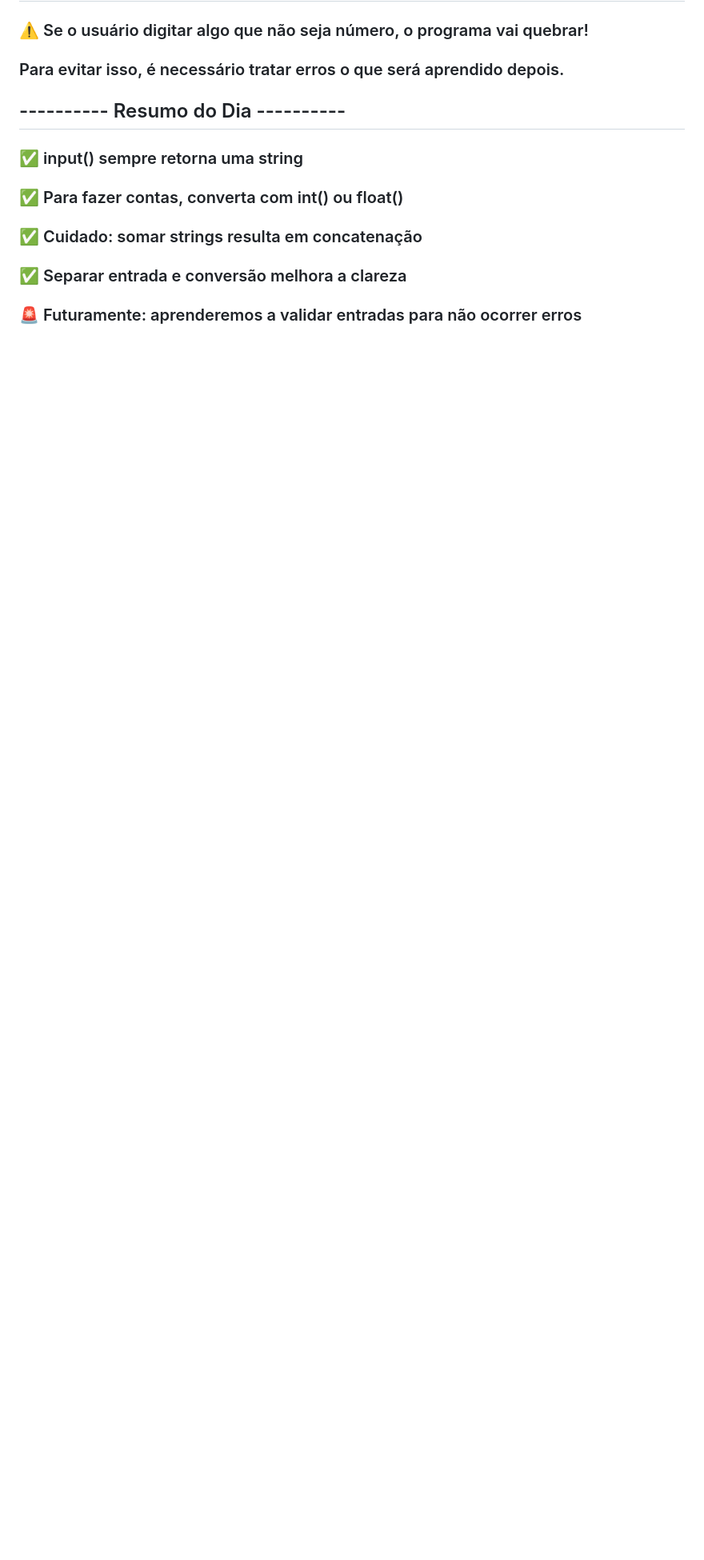
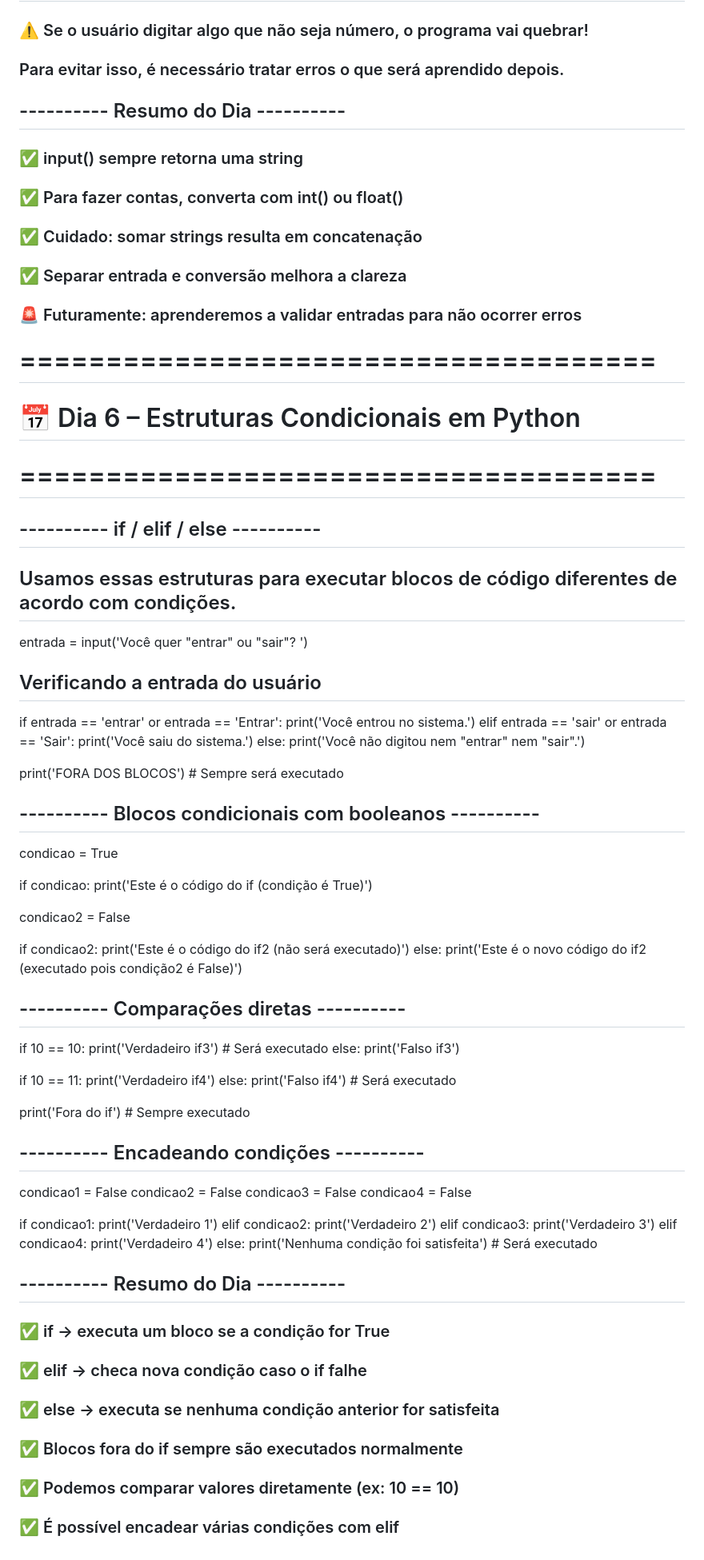
Before and after one commit to marcos-portella/estudo-programacao, a Markdown page: README.md, the part around the change. Shown: that part at 80% size. Rendered like a GitHub page; blank space fills up the shorter version.

Commit message:
Atualizando o README.md

```diff
--- a/README.md
+++ b/README.md
@@ -246,3 +246,77 @@ print(f'Soma (forma melhorada): {int_numero_5 + int_numero_6}')
 ### ✅ Cuidado: somar strings resulta em concatenação
 ### ✅ Separar entrada e conversão melhora a clareza
 ### 🚨 Futuramente: aprenderemos a validar entradas para não ocorrer erros
+
+
+# =====================================
+# 📅 Dia 6 – Estruturas Condicionais em Python
+# =====================================
+
+## ---------- if / elif / else ----------
+## Usamos essas estruturas para executar blocos de código diferentes de acordo com condições.
+
+entrada = input('Você quer "entrar" ou "sair"? ')
+
+## Verificando a entrada do usuário
+if entrada == 'entrar' or entrada == 'Entrar':
+    print('Você entrou no sistema.')
+elif entrada == 'sair' or entrada == 'Sair':
+    print('Você saiu do sistema.')
+else:
+    print('Você não digitou nem "entrar" nem "sair".')
+
+print('FORA DOS BLOCOS')  # Sempre será executado
+
+## ---------- Blocos condicionais com booleanos ----------
+
+condicao = True
+
+if condicao:
+    print('Este é o código do if (condição é True)')
+
+condicao2 = False
+
+if condicao2:
+    print('Este é o código do if2 (não será executado)')
+else:
+    print('Este é o novo código do if2 (executado pois condição2 é False)')
+
+## ---------- Comparações diretas ----------
+
+if 10 == 10:
+    print('Verdadeiro if3')  # Será executado
+else:
+    print('Falso if3')
+
+if 10 == 11:
+    print('Verdadeiro if4')
+else:
+    print('Falso if4')  # Será executado
+
+print('Fora do if')  # Sempre executado
+
+## ---------- Encadeando condições ----------
+
+condicao1 = False
+condicao2 = False
+condicao3 = False
+condicao4 = False
+
+if condicao1:
+    print('Verdadeiro 1')
+elif condicao2:
+    print('Verdadeiro 2')
+elif condicao3:
+    print('Verdadeiro 3')
+elif condicao4:
+    print('Verdadeiro 4')
+else:
+    print('Nenhuma condição foi satisfeita')  # Será executado
+
+## ---------- Resumo do Dia ----------
+### ✅ if → executa um bloco se a condição for True
+### ✅ elif → checa nova condição caso o if falhe
+### ✅ else → executa se nenhuma condição anterior for satisfeita
+### ✅ Blocos fora do if sempre são executados normalmente
+### ✅ Podemos comparar valores diretamente (ex: 10 == 10)
+### ✅ É possível encadear várias condições com elif
```
